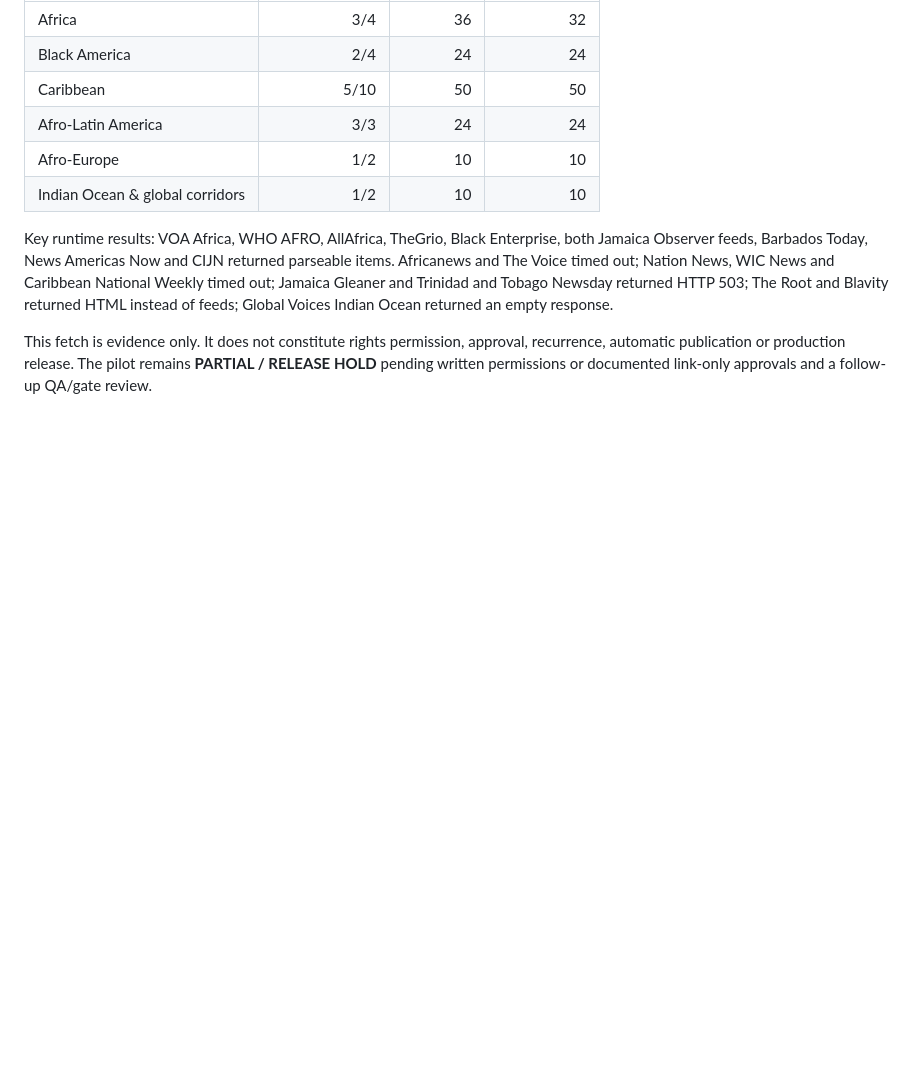
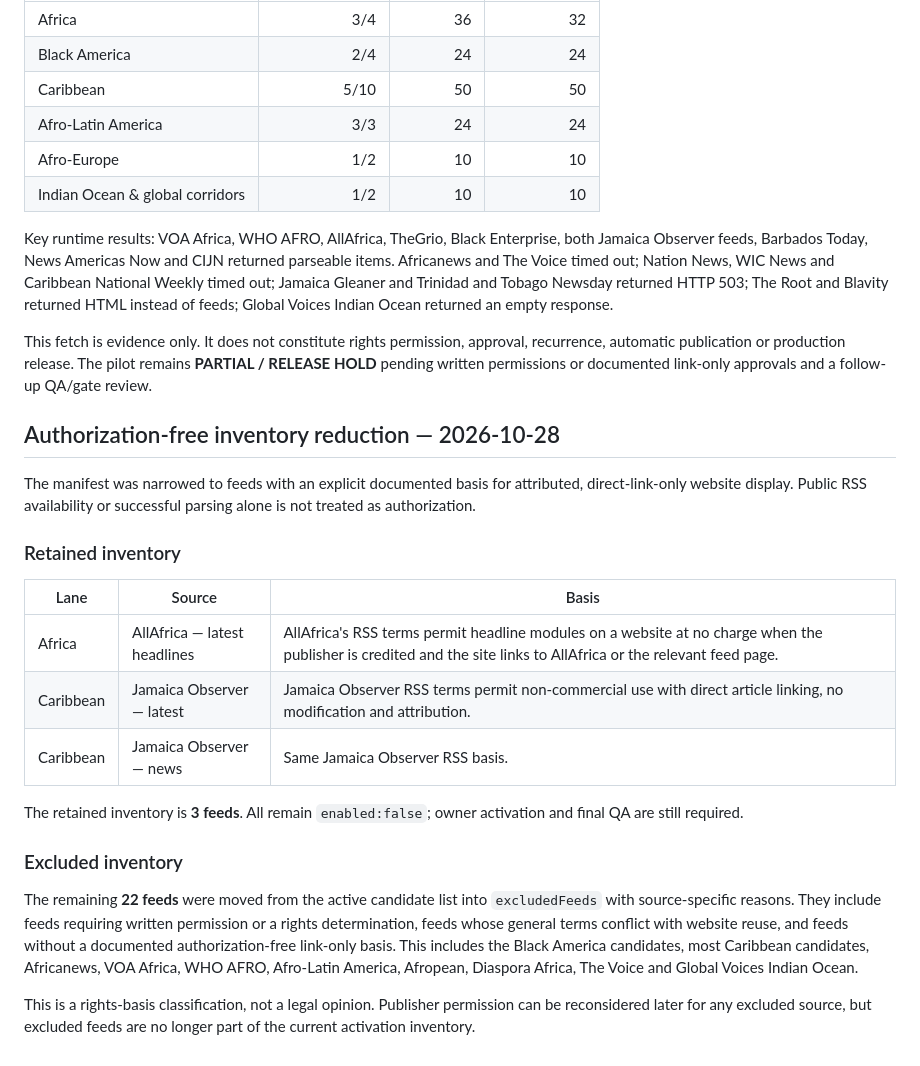
Before and after one commit to trooths2002/afrodescendantali-site, a Markdown page: docs/rss-pilot-v01.md, the part around the change. GitHub-like rendering; blank space fills up the shorter version.

Commit message:
Document authorization-free feed inventory

```diff
--- a/docs/rss-pilot-v01.md
+++ b/docs/rss-pilot-v01.md
@@ -170,3 +170,22 @@ A new bounded, read-only fetch was run against the full current 25-feed manifest
 Key runtime results: VOA Africa, WHO AFRO, AllAfrica, TheGrio, Black Enterprise, both Jamaica Observer feeds, Barbados Today, News Americas Now and CIJN returned parseable items. Africanews and The Voice timed out; Nation News, WIC News and Caribbean National Weekly timed out; Jamaica Gleaner and Trinidad and Tobago Newsday returned HTTP 503; The Root and Blavity returned HTML instead of feeds; Global Voices Indian Ocean returned an empty response.
 
 This fetch is evidence only. It does not constitute rights permission, approval, recurrence, automatic publication or production release. The pilot remains **PARTIAL / RELEASE HOLD** pending written permissions or documented link-only approvals and a follow-up QA/gate review.
+## Authorization-free inventory reduction — 2026-10-28
+
+The manifest was narrowed to feeds with an explicit documented basis for attributed, direct-link-only website display. Public RSS availability or successful parsing alone is not treated as authorization.
+
+### Retained inventory
+
+| Lane | Source | Basis |
+| --- | --- | --- |
+| Africa | AllAfrica — latest headlines | AllAfrica's RSS terms permit headline modules on a website at no charge when the publisher is credited and the site links to AllAfrica or the relevant feed page. |
+| Caribbean | Jamaica Observer — latest | Jamaica Observer RSS terms permit non-commercial use with direct article linking, no modification and attribution. |
+| Caribbean | Jamaica Observer — news | Same Jamaica Observer RSS basis. |
+
+The retained inventory is **3 feeds**. All remain `enabled:false`; owner activation and final QA are still required.
+
+### Excluded inventory
+
+The remaining **22 feeds** were moved from the active candidate list into `excludedFeeds` with source-specific reasons. They include feeds requiring written permission or a rights determination, feeds whose general terms conflict with website reuse, and feeds without a documented authorization-free link-only basis. This includes the Black America candidates, most Caribbean candidates, Africanews, VOA Africa, WHO AFRO, Afro-Latin America, Afropean, Diaspora Africa, The Voice and Global Voices Indian Ocean.
+
+This is a rights-basis classification, not a legal opinion. Publisher permission can be reconsidered later for any excluded source, but excluded feeds are no longer part of the current activation inventory.
```
